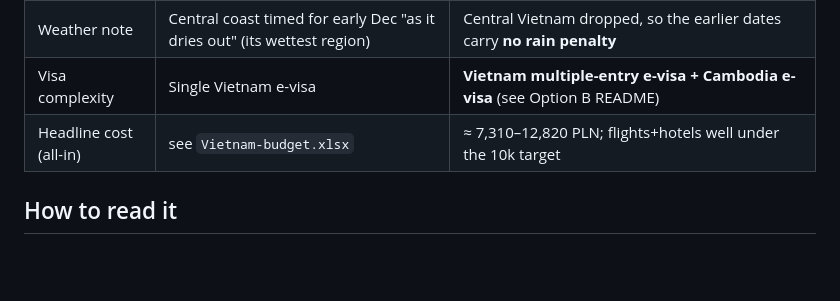
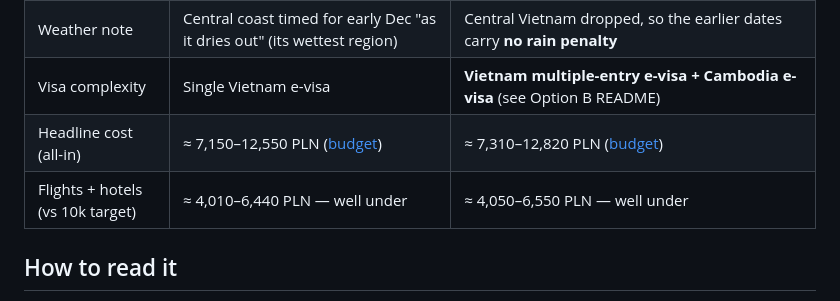
Before and after one commit to wdoganowski/2026-asia-trip, a Markdown page: README.md, the part around the change. Rendered like a GitHub page; blank space fills up the shorter version.

Commit message:
Update cost estimates and budget links for Vietnam itinerary options

```diff
--- a/README.md
+++ b/README.md
@@ -17,7 +17,8 @@ There are **two plans on the table.** Pick one — they share the same flights,
 | Signature experiences | Phong Nha river-caves, Hue imperial citadel, Hai Van Pass, My Son Cham ruins, **overnight sleeper train** | Bokor abandoned hill station, quiet **Koh Rong Sanloem** island, Phnom Penh history, **Ha Tien land border crossing** |
 | Weather note | Central coast timed for early Dec "as it dries out" (its wettest region) | Central Vietnam dropped, so the earlier dates carry **no rain penalty** |
 | Visa complexity | Single Vietnam e-visa | **Vietnam multiple-entry e-visa + Cambodia e-visa** (see Option B README) |
-| Headline cost (all-in) | see `Vietnam-budget.xlsx` | ≈ 7,310–12,820 PLN; flights+hotels well under the 10k target |
+| Headline cost (all-in) | ≈ 7,150–12,550 PLN ([budget](north-central-south-vietnam/Vietnam-budget.xlsx)) | ≈ 7,310–12,820 PLN ([budget](alt-cambodia/Vietnam-Cambodia-budget.xlsx)) |
+| Flights + hotels (vs 10k target) | ≈ 4,010–6,440 PLN — well under | ≈ 4,050–6,550 PLN — well under |
 
 ## How to read it
 The trade is essentially: **Option A** keeps Vietnam's densest history leg (imperial citadels, Cham ruins, the great caves and the sleeper train). **Option B** swaps central Vietnam for South Cambodia — colonial decay, an off-track island and a beach finish — at the cost of those Vietnamese sights and the night train. Same start, same finish, same ticket either way.
```
